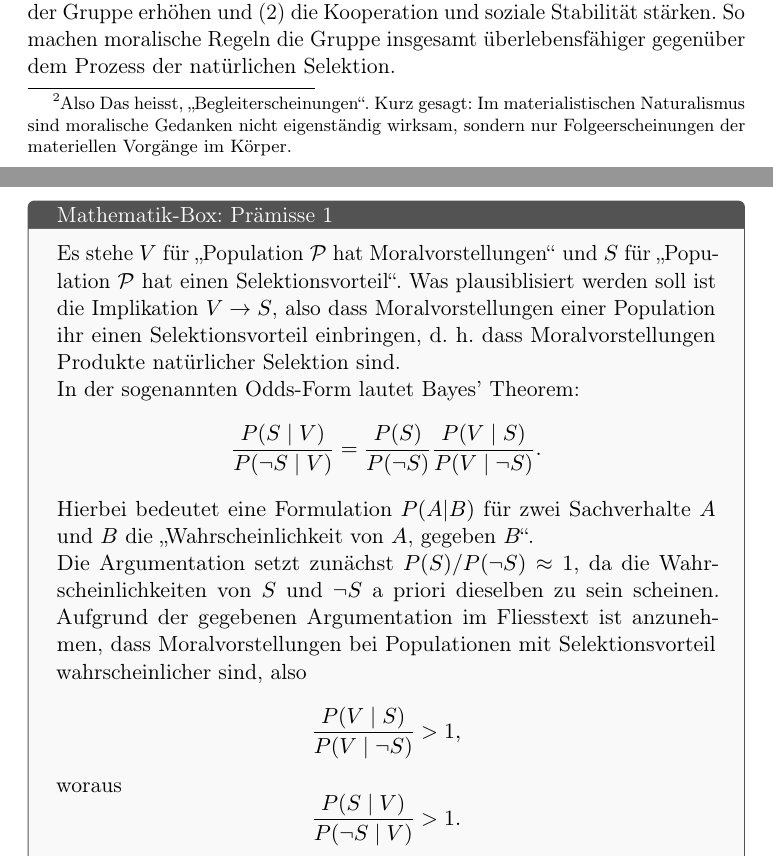
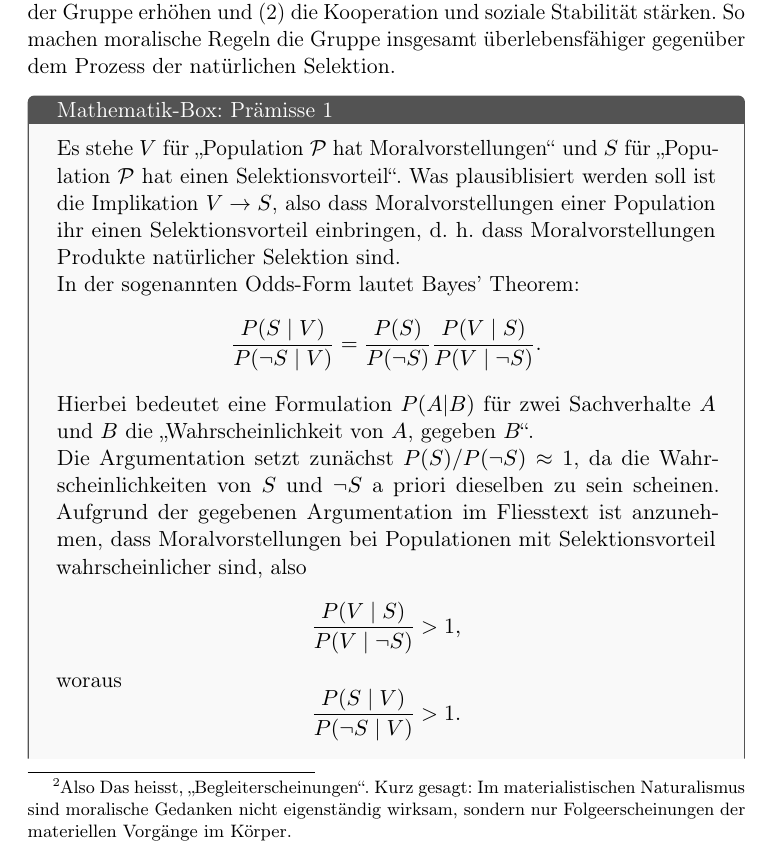
Before and after one commit to danielzahnd/various-documents, a LaTeX document (moral-and-atheism/online-article-compressed-m/moral-and-atheism-online-article-summarized-nicola.tex): two parts of pages 3 and 4 of 9 before the commit and part of page 3 of 8 after it, the two joined at a grey line, cut so that both start at the same text. Compiled offline with pdfLaTeX.

Commit message:
Update
Update names of folders

```diff
--- a/moral-and-atheism/online-article-summarized-nicola/moral-and-atheism-online-article-summarized-nicola.tex
+++ b/moral-and-atheism/online-article-compressed-m/moral-and-atheism-online-article-summarized-nicola.tex
@@ -11,7 +11,7 @@
 %\setlength{\parskip}{0.45em}
 %\setlength{\parindent}{0pt}
 %\setlist[enumerate]{leftmargin=*,itemsep=0.25em}
-\tcbset{colback=gray!5,colframe=gray!65!black,arc=1mm,boxrule=0.5pt}
+\tcbset{colback=gray!5,colframe=gray!65!black,arc=1mm,boxrule=0.5pt,breakable,enhanced}
 
 \title{Moral und (A)theismus}
 \author{Daniel Zahnd, Nicola Liebi}
```
Also changed, not shown: general-relativity/Lecture notes/KFT Skript.pdf (deleted), general-relativity/Lecture notes/Studyscript/0-VI.pdf (deleted), general-relativity/Lecture notes/Studyscript/II.pdf (deleted), general-relativity/Lecture notes/Studyscript/III.pdf (deleted), general-relativity/Lecture notes/Studyscript/IV.pdf (deleted), general-relativity/lecture-notes/Akt. Stand -- Bis und mit Kap. 1.txt (added), general-relativity/lecture-notes/Behandelte Kapitel.txt (renamed from general-relativity/Lecture notes/Behandelte Kapitel.txt), general-relativity/lecture-notes/Covered pages in lecture.txt (renamed from general-relativity/Lecture notes/Covered pages in lecture.txt), general-relativity/lecture-notes/Studyscript/0.pdf (renamed from general-relativity/Lecture notes/Studyscript/0.pdf), moral-and-atheism/online-article-compressed-l/moral-and-atheism-online-article.tex (renamed from moral-and-atheism/online-article/moral-and-atheism-online-article.tex), moral-and-atheism/online-article-compressed-m/zada_02_bw.jpg (renamed from moral-and-atheism/online-article-summarized-nicola/zada_02_bw.jpg), moral-and-atheism/online-article-compressed-m/zada_02_co.jpg (renamed from moral-and-atheism/online-article-summarized-nicola/zada_02_co.jpg), moral-and-atheism/online-article-compressed-s/moral-and-atheism-online-article-compressed.tex (renamed from moral-and-atheism/online-article-compressed/moral-and-atheism-online-article-compressed.tex), 41 other files.
